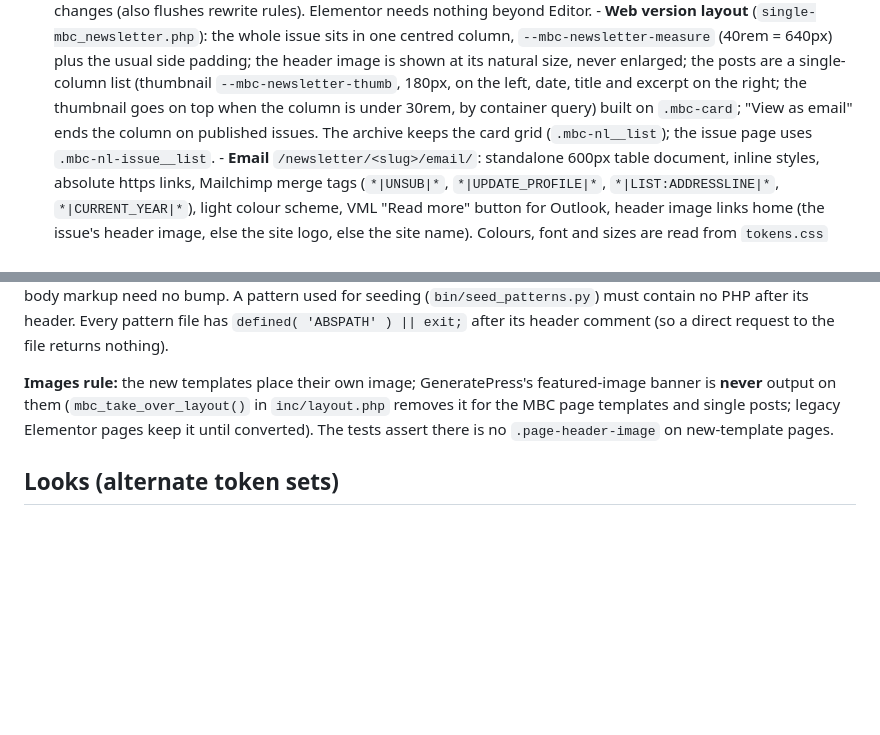
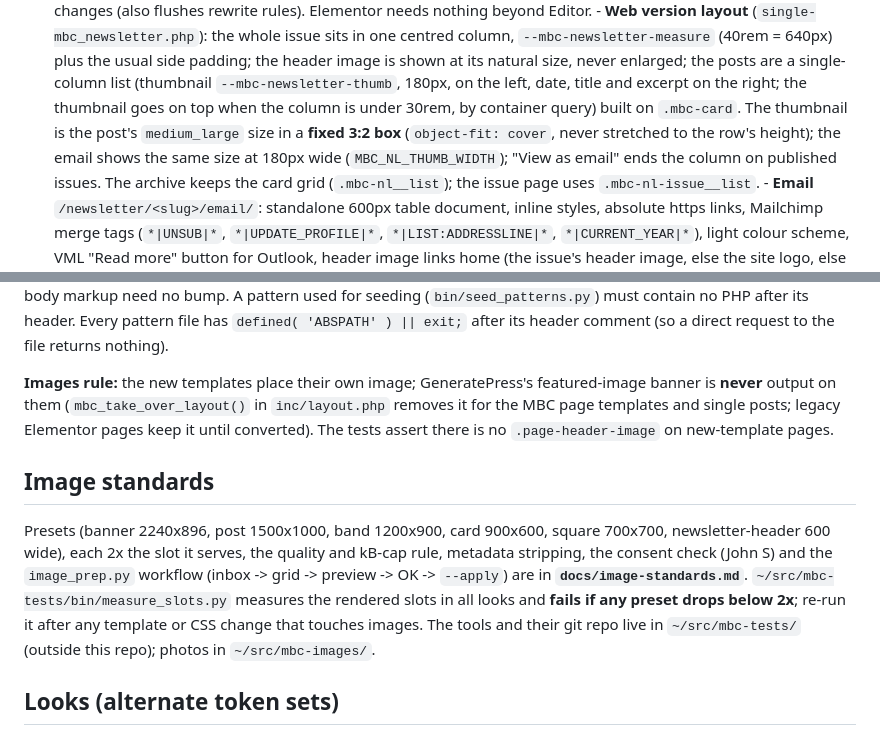
Before and after one commit to JohnDuffy271/mbc-generatepress-child, a Markdown page: CLAUDE.md, 2 parts joined by grey strips. Drawn GitHub-style; blank space fills up the shorter version.

Commit message:
docs/image-standards.md (presets, 2x rule, quality cap, metadata, consent, image_prep workflow); CLAUDE.md link
Co-Authored-By: Claude Sonnet 5.5 <noreply@anthropic.com>

```diff
--- a/CLAUDE.md
+++ b/CLAUDE.md
@@ -612,7 +612,10 @@ Pages, menus and settings are managed via the WordPress REST API.
         size, never enlarged; the posts are a single-column list (thumbnail
         `--mbc-newsletter-thumb`, 180px, on the left, date, title and excerpt
         on the right; the thumbnail goes on top when the column is under
-        30rem, by container query) built on `.mbc-card`; "View as email" ends
+        30rem, by container query) built on `.mbc-card`. The thumbnail is the
+        post's `medium_large` size in a **fixed 3:2 box** (`object-fit: cover`,
+        never stretched to the row's height); the email shows the same size at
+        180px wide (`MBC_NL_THUMB_WIDTH`); "View as email" ends
         the column on published issues. The archive keeps the card grid
         (`.mbc-nl__list`); the issue page uses `.mbc-nl-issue__list`.
       - **Email** `/newsletter/<slug>/email/`: standalone 600px table document,
@@ -901,6 +904,18 @@ in `inc/layout.php` removes it for the MBC page templates and single posts;
 legacy Elementor pages keep it until converted). The tests assert there is
 no `.page-header-image` on new-template pages.
 
+## Image standards
+
+Presets (banner 2240x896, post 1500x1000, band 1200x900, card 900x600, square
+700x700, newsletter-header 600 wide), each 2x the slot it serves, the quality
+and kB-cap rule, metadata stripping, the consent check (John S) and the
+`image_prep.py` workflow (inbox -> grid -> preview -> OK -> `--apply`) are in
+**`docs/image-standards.md`**. `~/src/mbc-tests/bin/measure_slots.py` measures
+the rendered slots in all looks and **fails if any preset drops below 2x**;
+re-run it after any template or CSS change that touches images. The tools and
+their git repo live in `~/src/mbc-tests/` (outside this repo); photos in
+`~/src/mbc-images/`.
+
 ## Looks (alternate token sets)
 
 A look is a CSS file in `generatepress-child/css/looks/` that overrides
```
Also changed, not shown: docs/image-standards.md (added, +96 -0 lines).
